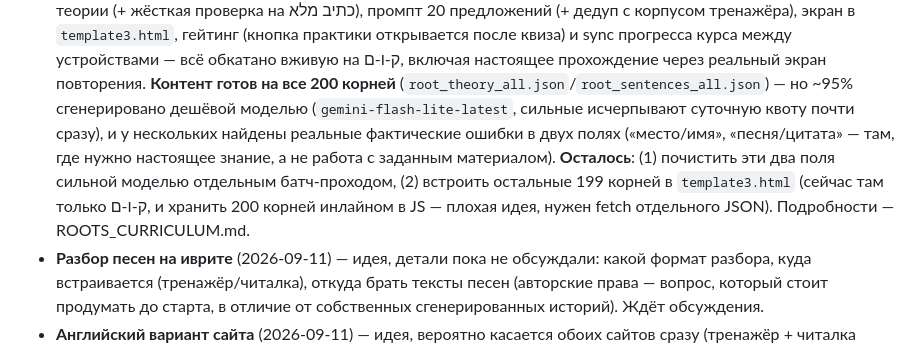
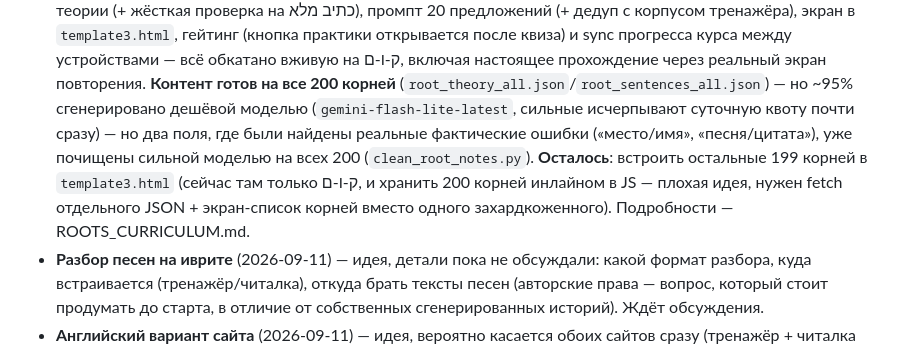
Before and after one commit to gigstersvideo-stack/hebrew-tasks, a Markdown page: ROADMAP.md, the part around the change. Drawn GitHub-style.

```diff
--- a/ROADMAP.md
+++ b/ROADMAP.md
@@ -31,13 +31,13 @@
   прохождение через реальный экран повторения. **Контент готов на все
   200 корней** (`root_theory_all.json`/`root_sentences_all.json`) — но
   ~95% сгенерировано дешёвой моделью (`gemini-flash-lite-latest`, сильные
-  исчерпывают суточную квоту почти сразу), и у нескольких найдены
-  реальные фактические ошибки в двух полях («место/имя», «песня/цитата»
-  — там, где нужно настоящее знание, а не работа с заданным материалом).
-  **Осталось**: (1) почистить эти два поля сильной моделью отдельным
-  батч-проходом, (2) встроить остальные 199 корней в `template3.html`
-  (сейчас там только ק-ו-ם, и хранить 200 корней инлайном в JS — плохая
-  идея, нужен fetch отдельного JSON). Подробности — ROOTS_CURRICULUM.md.
+  исчерпывают суточную квоту почти сразу) — но два поля, где были
+  найдены реальные фактические ошибки («место/имя», «песня/цитата»),
+  уже почищены сильной моделью на всех 200 (`clean_root_notes.py`).
+  **Осталось**: встроить остальные 199 корней в `template3.html` (сейчас
+  там только ק-ו-ם, и хранить 200 корней инлайном в JS — плохая идея,
+  нужен fetch отдельного JSON + экран-список корней вместо одного
+  захардкоженного). Подробности — ROOTS_CURRICULUM.md.
 - **Разбор песен на иврите** (2026-09-11) — идея, детали пока не
   обсуждали: какой формат разбора, куда встраивается (тренажёр/читалка),
   откуда брать тексты песен (авторские права — вопрос, который стоит
```
Also changed, not shown: ROOTS_CURRICULUM.md (+28 -14 lines).
